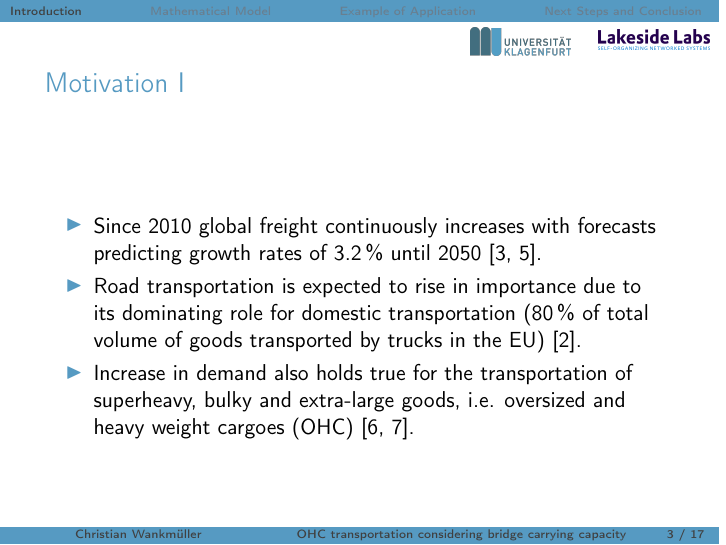
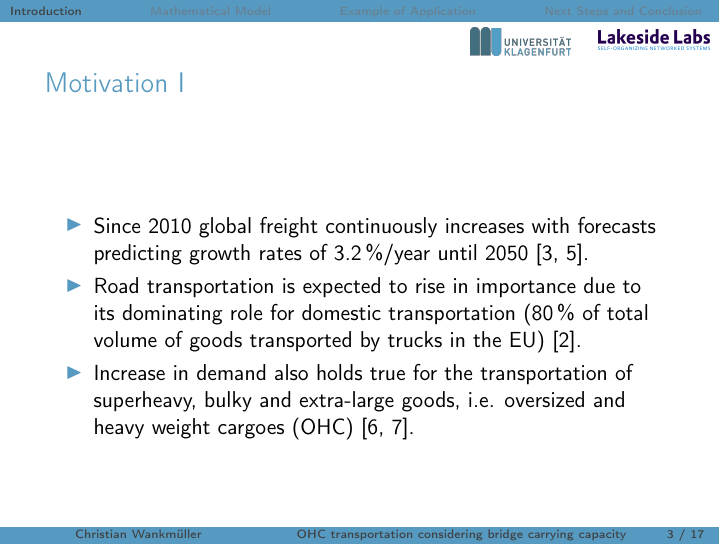
Before and after one commit to AAU-P-L/BridgeCapacitiesManuscript, LaTeX slides (SlidesEuro/talkEURO21.tex): page 3 of 17. Compiled offline with pdfLaTeX.

Commit message:
Update talkEURO21.tex

```diff
--- a/SlidesEuro/talkEURO21.tex
+++ b/SlidesEuro/talkEURO21.tex
@@ -217,7 +217,7 @@ July 11-16, 2021
   \begin{frame}
     \frametitle{Motivation \RNum{1}}
     \begin{itemize}
-      \item Since 2010 global freight continuously increases with forecasts predicting growth rates of 3.2\,\% until 2050 \cite{figura2020preferences, InternationalTransportForum}.
+      \item Since 2010 global freight continuously increases with forecasts predicting growth rates of 3.2\,\%/year until 2050 \cite{figura2020preferences, InternationalTransportForum}.
       \item Road transportation is expected to rise in importance due to its dominating role for domestic transportation (80\,\% of total volume of goods transported by trucks in the EU) \cite{Eurostat}.
       \item Increase in demand also holds true for the transportation of superheavy, bulky and extra-large goods, i.e. oversized and heavy weight cargoes (OHC) \cite{gavrilova2021analysis, Luo.2021}.
     \end{itemize}
```
